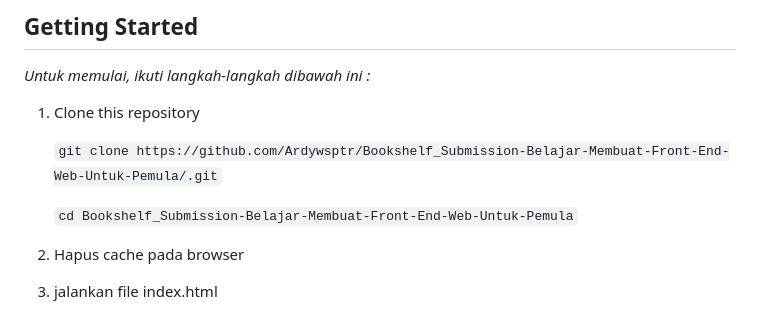
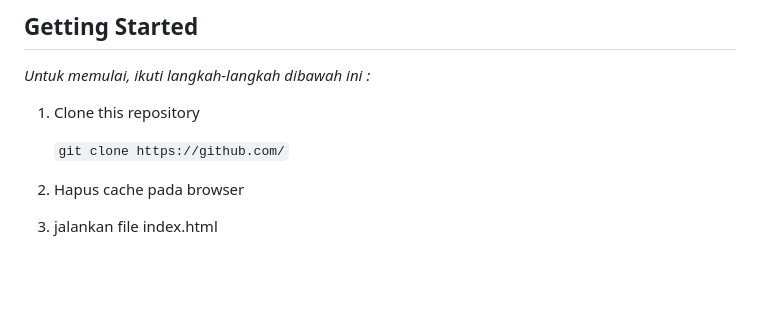
Before and after one commit to fahmimna/web-sederhana-dicoding, a Markdown page: README.md, the part around one of its changes. Rendered like a GitHub page; blank space fills up the shorter version.

```diff
--- a/README.md
+++ b/README.md
@@ -73,9 +68,7 @@ Total jam yang dibutuhkan untuk menyelesaikan kelas ini, mulai dari persiapan ke
 
 1. Clone this repository
 
-   `git clone https://github.com/Ardywsptr/Bookshelf_Submission-Belajar-Membuat-Front-End-Web-Untuk-Pemula/.git`
-
-    `cd Bookshelf_Submission-Belajar-Membuat-Front-End-Web-Untuk-Pemula`
+   `git clone https://github.com/`
 
 2. Hapus cache pada browser
 
```
Also changed, not shown: other parts of README.md (+1 -6 lines).
